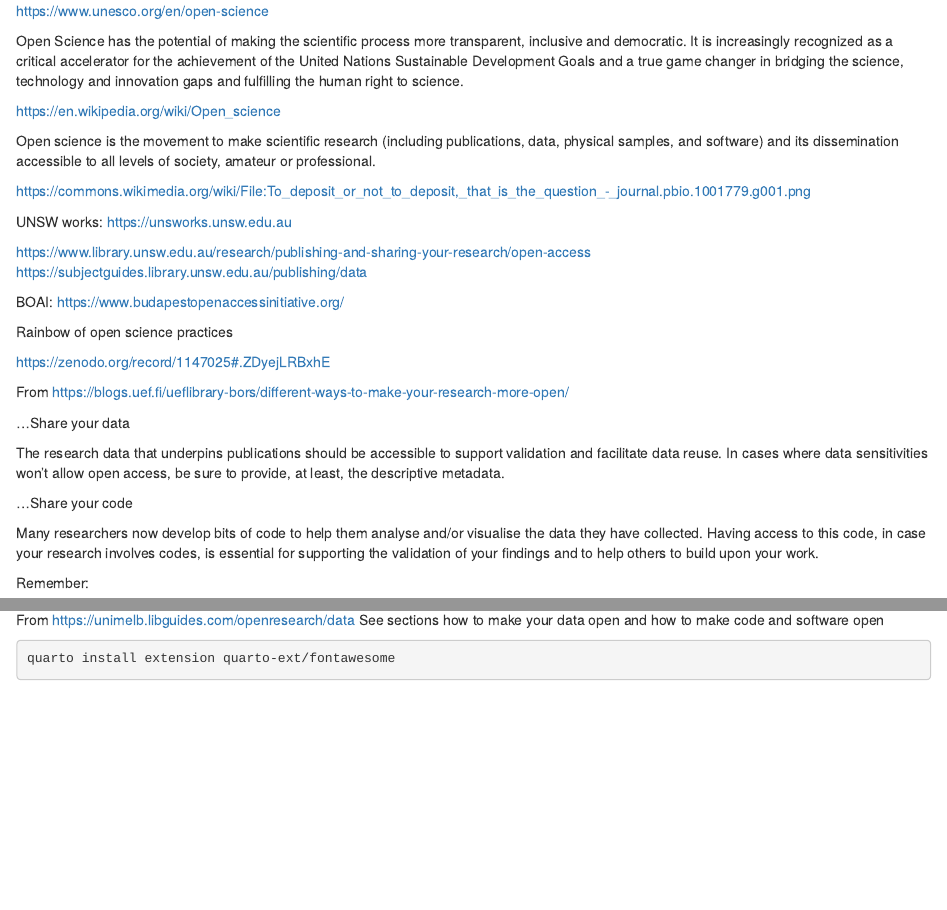
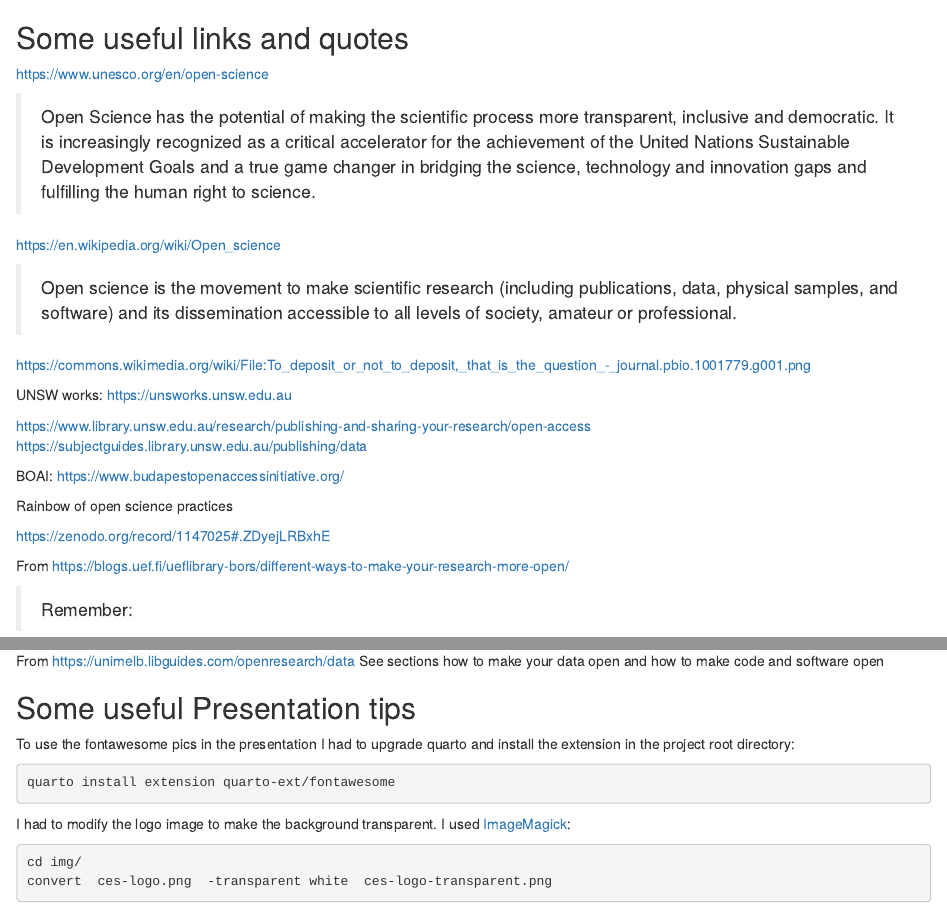
Before and after one commit to UNSW-codeRs/how-to-share-data-and-code, an R Markdown document (Notes.Rmd): the page in a window 1100 px wide, from its top, and a second part further down, joined at a grey line. Rendered offline with R 4.5, knitr and Pandoc, with nearby package versions.

Commit message:
Updated RPubs document

````diff
--- a/Notes.Rmd
+++ b/Notes.Rmd
@@ -1,14 +1,14 @@
+## Some useful links and quotes
+
 https://www.unesco.org/en/open-science
 
-Open Science has the potential of making the scientific process more transparent, inclusive and democratic.  It is increasingly recognized as a critical accelerator for the achievement of the United Nations Sustainable Development Goals and a true game changer in bridging the science, technology and innovation gaps and fulfilling the human right to science.
+> Open Science has the potential of making the scientific process more transparent, inclusive and democratic.  It is increasingly recognized as a critical accelerator for the achievement of the United Nations Sustainable Development Goals and a true game changer in bridging the science, technology and innovation gaps and fulfilling the human right to science.
 
 https://en.wikipedia.org/wiki/Open_science
 
-Open science is the movement to make scientific research (including publications, data, physical samples, and software) and its dissemination accessible to all levels of society, amateur or professional.
-
+> Open science is the movement to make scientific research (including publications, data, physical samples, and software) and its dissemination accessible to all levels of society, amateur or professional.
 
 https://commons.wikimedia.org/wiki/File:To_deposit_or_not_to_deposit,_that_is_the_question_-_journal.pbio.1001779.g001.png
-
 
 UNSW works: https://unsworks.unsw.edu.au
 
@@ -18,26 +18,15 @@ https://subjectguides.library.unsw.edu.au/publishing/data
 
 BOAI: https://www.budapestopenaccessinitiative.org/
 
-
-
 Rainbow of open science practices
 
 https://zenodo.org/record/1147025#.ZDyejLRBxhE
 
 From https://blogs.uef.fi/ueflibrary-bors/different-ways-to-make-your-research-more-open/
 
-…Share your data
+> Remember:
 
-The research data that underpins publications should be accessible to support validation and facilitate data reuse. In cases where data sensitivities won’t allow open access, be sure to provide, at least, the descriptive metadata.
-
-…Share your code
-
-Many researchers now develop bits of code to help them analyse and/or visualise the data they have collected. Having access to this code, in case your research involves codes, is essential for supporting the validation of your findings and to help others to build upon your work.
-
-
-Remember:
-
-    Practicing open science is more than just sharing your publications.
+>    Practicing open science is more than just sharing your publications.
     There are lots of opportunities to open up your work during the research lifecycle.
     Several funding bodies expect researchers to share, at least, publications and data.
     It does take a bit more work but there are many rewards.
@@ -47,7 +36,16 @@ From https://unimelb.libguides.com/openresearch/data
 See sections how to make your data open and how to make code and software open
 
 
+## Some useful Presentation tips
 
+To use the fontawesome pics in the presentation I had to upgrade quarto and install the extension in the project root directory:
 ```sh
 quarto install extension quarto-ext/fontawesome
 ```
+
+I had to modify the logo image to make the background transparent. I used [ImageMagick](https://stackoverflow.com/questions/12424018/how-to-replace-white-background-color-with-transparent-of-an-image-in-imagemagic):
+
+```sh
+cd img/
+convert  ces-logo.png  -transparent white  ces-logo-transparent.png
+```
````
Also changed, not shown: 2 other files.
